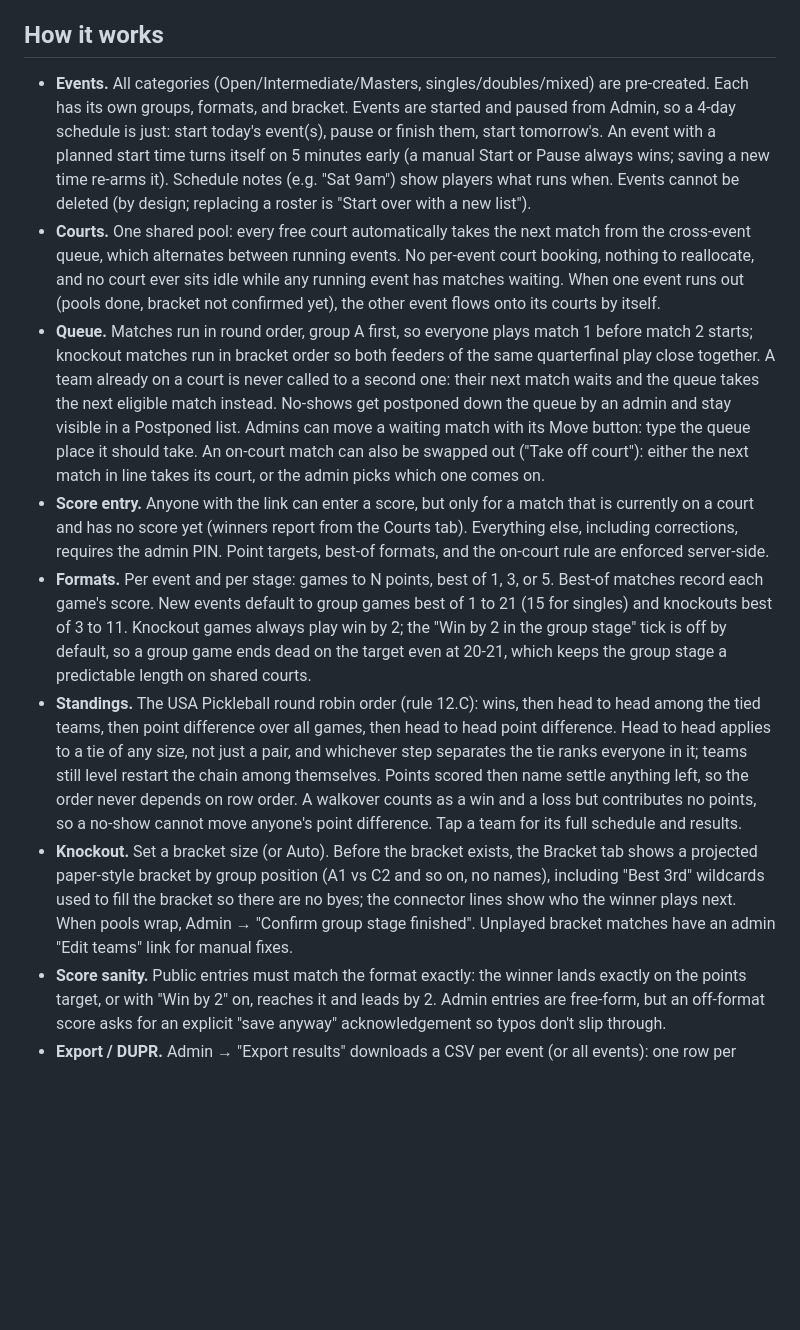
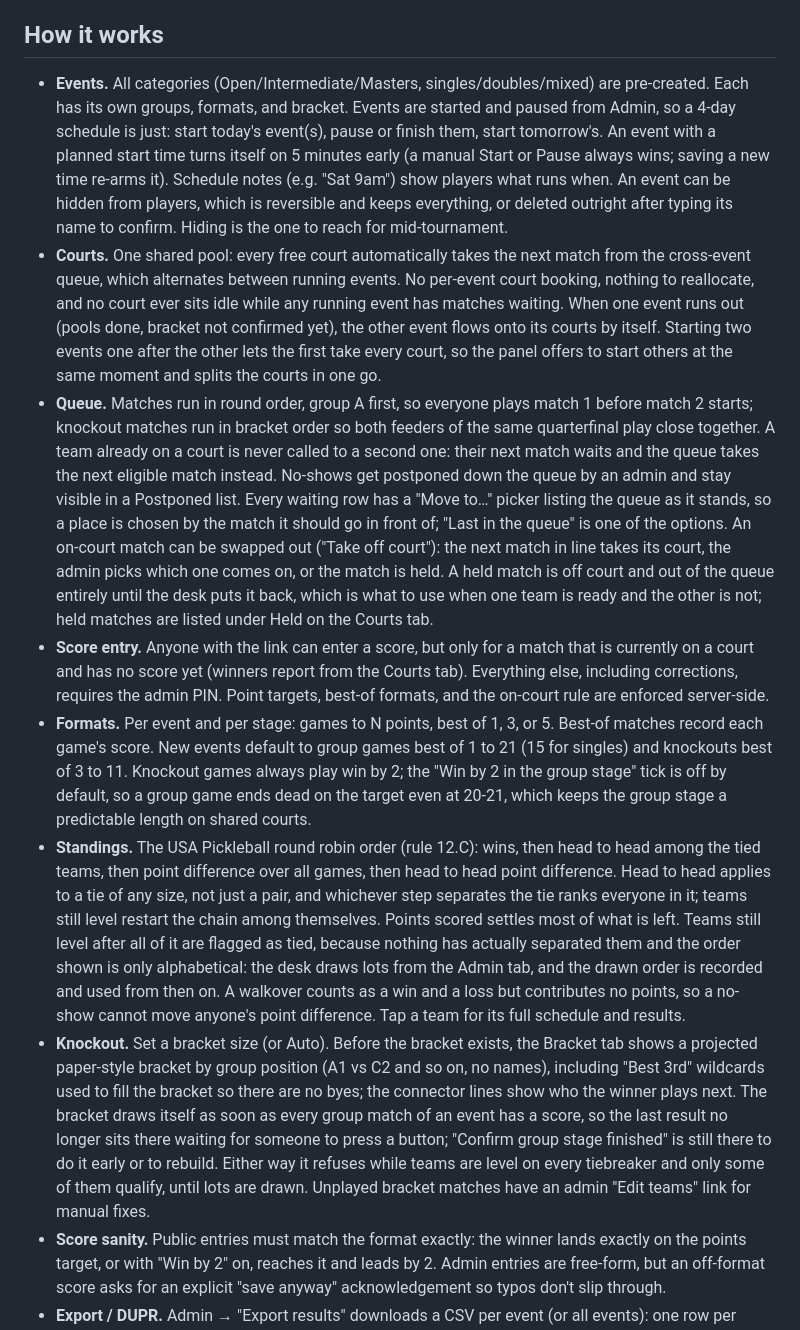
Before and after one commit to drewburd4/nairobi-open, a Markdown page: README.md, the part around one of its changes. Drawn GitHub-style; blank space fills up the shorter version.

```diff
--- a/README.md
+++ b/README.md
@@ -31,13 +31,13 @@ The key in `index.html` is Supabase's publishable key, designed to be public; ev
 
 ## How it works
 
-- **Events.** All categories (Open/Intermediate/Masters, singles/doubles/mixed) are pre-created. Each has its own groups, formats, and bracket. Events are started and paused from Admin, so a 4-day schedule is just: start today's event(s), pause or finish them, start tomorrow's. An event with a planned start time turns itself on 5 minutes early (a manual Start or Pause always wins; saving a new time re-arms it). Schedule notes (e.g. "Sat 9am") show players what runs when. Events cannot be deleted (by design; replacing a roster is "Start over with a new list").
-- **Courts.** One shared pool: every free court automatically takes the next match from the cross-event queue, which alternates between running events. No per-event court booking, nothing to reallocate, and no court ever sits idle while any running event has matches waiting. When one event runs out (pools done, bracket not confirmed yet), the other event flows onto its courts by itself.
-- **Queue.** Matches run in round order, group A first, so everyone plays match 1 before match 2 starts; knockout matches run in bracket order so both feeders of the same quarterfinal play close together. A team already on a court is never called to a second one: their next match waits and the queue takes the next eligible match instead. No-shows get postponed down the queue by an admin and stay visible in a Postponed list. Admins can move a waiting match with its Move button: type the queue place it should take. An on-court match can also be swapped out ("Take off court"): either the next match in line takes its court, or the admin picks which one comes on.
+- **Events.** All categories (Open/Intermediate/Masters, singles/doubles/mixed) are pre-created. Each has its own groups, formats, and bracket. Events are started and paused from Admin, so a 4-day schedule is just: start today's event(s), pause or finish them, start tomorrow's. An event with a planned start time turns itself on 5 minutes early (a manual Start or Pause always wins; saving a new time re-arms it). Schedule notes (e.g. "Sat 9am") show players what runs when. An event can be hidden from players, which is reversible and keeps everything, or deleted outright after typing its name to confirm. Hiding is the one to reach for mid-tournament.
+- **Courts.** One shared pool: every free court automatically takes the next match from the cross-event queue, which alternates between running events. No per-event court booking, nothing to reallocate, and no court ever sits idle while any running event has matches waiting. When one event runs out (pools done, bracket not confirmed yet), the other event flows onto its courts by itself. Starting two events one after the other lets the first take every court, so the panel offers to start others at the same moment and splits the courts in one go.
+- **Queue.** Matches run in round order, group A first, so everyone plays match 1 before match 2 starts; knockout matches run in bracket order so both feeders of the same quarterfinal play close together. A team already on a court is never called to a second one: their next match waits and the queue takes the next eligible match instead. No-shows get postponed down the queue by an admin and stay visible in a Postponed list. Every waiting row has a "Move to…" picker listing the queue as it stands, so a place is chosen by the match it should go in front of; "Last in the queue" is one of the options. An on-court match can be swapped out ("Take off court"): the next match in line takes its court, the admin picks which one comes on, or the match is held. A held match is off court and out of the queue entirely until the desk puts it back, which is what to use when one team is ready and the other is not; held matches are listed under Held on the Courts tab.
 - **Score entry.** Anyone with the link can enter a score, but only for a match that is currently on a court and has no score yet (winners report from the Courts tab). Everything else, including corrections, requires the admin PIN. Point targets, best-of formats, and the on-court rule are enforced server-side.
 - **Formats.** Per event and per stage: games to N points, best of 1, 3, or 5. Best-of matches record each game's score. New events default to group games best of 1 to 21 (15 for singles) and knockouts best of 3 to 11. Knockout games always play win by 2; the "Win by 2 in the group stage" tick is off by default, so a group game ends dead on the target even at 20-21, which keeps the group stage a predictable length on shared courts.
-- **Standings.** The USA Pickleball round robin order (rule 12.C): wins, then head to head among the tied teams, then point difference over all games, then head to head point difference. Head to head applies to a tie of any size, not just a pair, and whichever step separates the tie ranks everyone in it; teams still level restart the chain among themselves. Points scored then name settle anything left, so the order never depends on row order. A walkover counts as a win and a loss but contributes no points, so a no-show cannot move anyone's point difference. Tap a team for its full schedule and results.
-- **Knockout.** Set a bracket size (or Auto). Before the bracket exists, the Bracket tab shows a projected paper-style bracket by group position (A1 vs C2 and so on, no names), including "Best 3rd" wildcards used to fill the bracket so there are no byes; the connector lines show who the winner plays next. When pools wrap, Admin → "Confirm group stage finished". Unplayed bracket matches have an admin "Edit teams" link for manual fixes.
+- **Standings.** The USA Pickleball round robin order (rule 12.C): wins, then head to head among the tied teams, then point difference over all games, then head to head point difference. Head to head applies to a tie of any size, not just a pair, and whichever step separates the tie ranks everyone in it; teams still level restart the chain among themselves. Points scored settles most of what is left. Teams still level after all of it are flagged as tied, because nothing has actually separated them and the order shown is only alphabetical: the desk draws lots from the Admin tab, and the drawn order is recorded and used from then on. A walkover counts as a win and a loss but contributes no points, so a no-show cannot move anyone's point difference. Tap a team for its full schedule and results.
+- **Knockout.** Set a bracket size (or Auto). Before the bracket exists, the Bracket tab shows a projected paper-style bracket by group position (A1 vs C2 and so on, no names), including "Best 3rd" wildcards used to fill the bracket so there are no byes; the connector lines show who the winner plays next. The bracket draws itself as soon as every group match of an event has a score, so the last result no longer sits there waiting for someone to press a button; "Confirm group stage finished" is still there to do it early or to rebuild. Either way it refuses while teams are level on every tiebreaker and only some of them qualify, until lots are drawn. Unplayed bracket matches have an admin "Edit teams" link for manual fixes.
 - **Score sanity.** Public entries must match the format exactly: the winner lands exactly on the points target, or with "Win by 2" on, reaches it and leads by 2. Admin entries are free-form, but an off-format score asks for an explicit "save anyway" acknowledgement so typos don't slip through.
 - **Export / DUPR.** Admin → "Export results" downloads a CSV per event (or all events): one row per played match, players split out of team names, one column pair per game, walkovers flagged. It is shaped to copy into DUPR's club "Import Matches via CSV" template; DUPR identifies people by DUPR ID, so collect each player's DUPR ID (or the email on their DUPR account) with the roster.
 
```
Also changed, not shown: other parts of README.md (+4 -3 lines).
